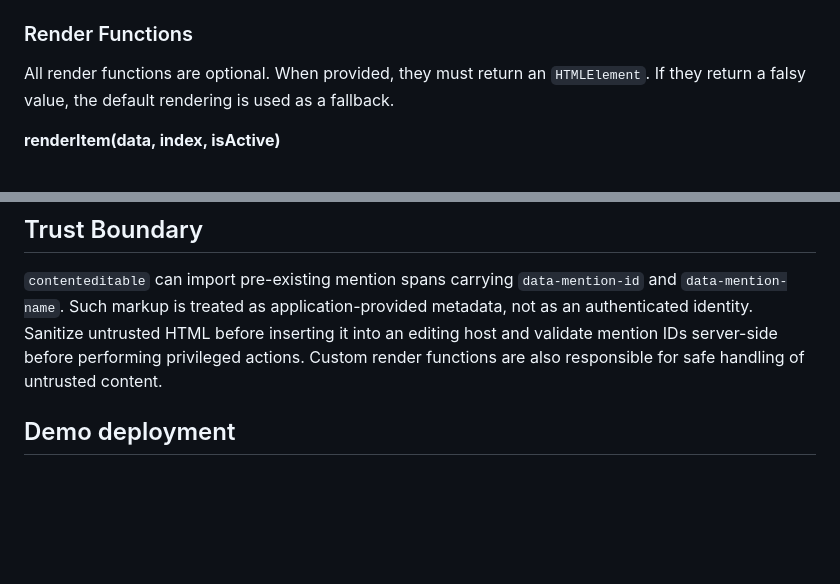
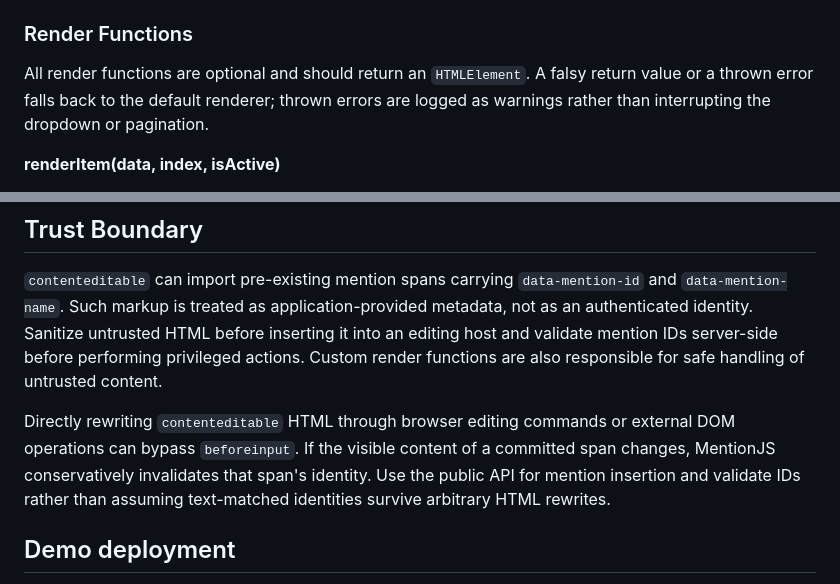
Before and after one commit to Shelamkoff/mentionjs, a Markdown page: README.md, 2 parts joined by grey strips. Drawn GitHub-style; blank space fills up the shorter version.

```diff
--- a/README.md
+++ b/README.md
@@ -142,7 +142,7 @@ To retain the original v1 behavior, **contenteditable searches accept spaces by
 
 ### Render Functions
 
-All render functions are optional. When provided, they must return an `HTMLElement`. If they return a falsy value, the default rendering is used as a fallback.
+All render functions are optional and should return an `HTMLElement`. A falsy return value or a thrown error falls back to the default renderer; thrown errors are logged as warnings rather than interrupting the dropdown or pagination.
 
 **renderItem(data, index, isActive)**
 
@@ -303,6 +303,8 @@ MIT
 
 `contenteditable` can import pre-existing mention spans carrying `data-mention-id` and `data-mention-name`. Such markup is treated as application-provided metadata, not as an authenticated identity. Sanitize untrusted HTML before inserting it into an editing host and validate mention IDs server-side before performing privileged actions. Custom render functions are also responsible for safe handling of untrusted content.
 
+Directly rewriting `contenteditable` HTML through browser editing commands or external DOM operations can bypass `beforeinput`. If the visible content of a committed span changes, MentionJS conservatively invalidates that span's identity. Use the public API for mention insertion and validate IDs rather than assuming text-matched identities survive arbitrary HTML rewrites.
+
 ## Demo deployment
 
 `index.html` is the interactive demo and uses the local `mention.js` and `mention.css` files. It demonstrates abortable search, pagination, keyboard selection, the public `push()` / `clear()` / `getMentions()` methods, and committed IDs / offsets.
```
Also changed, not shown: README.ru.md (+3 -1 lines).
